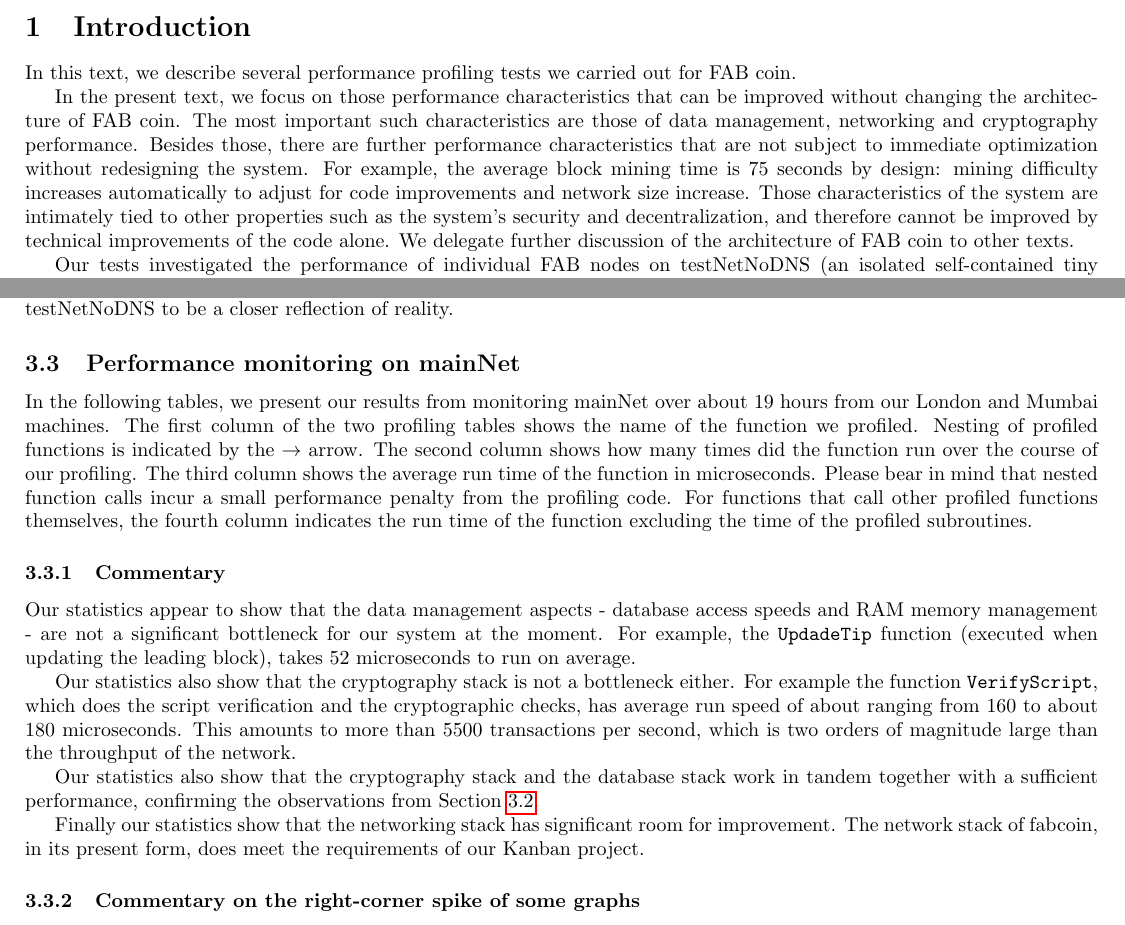
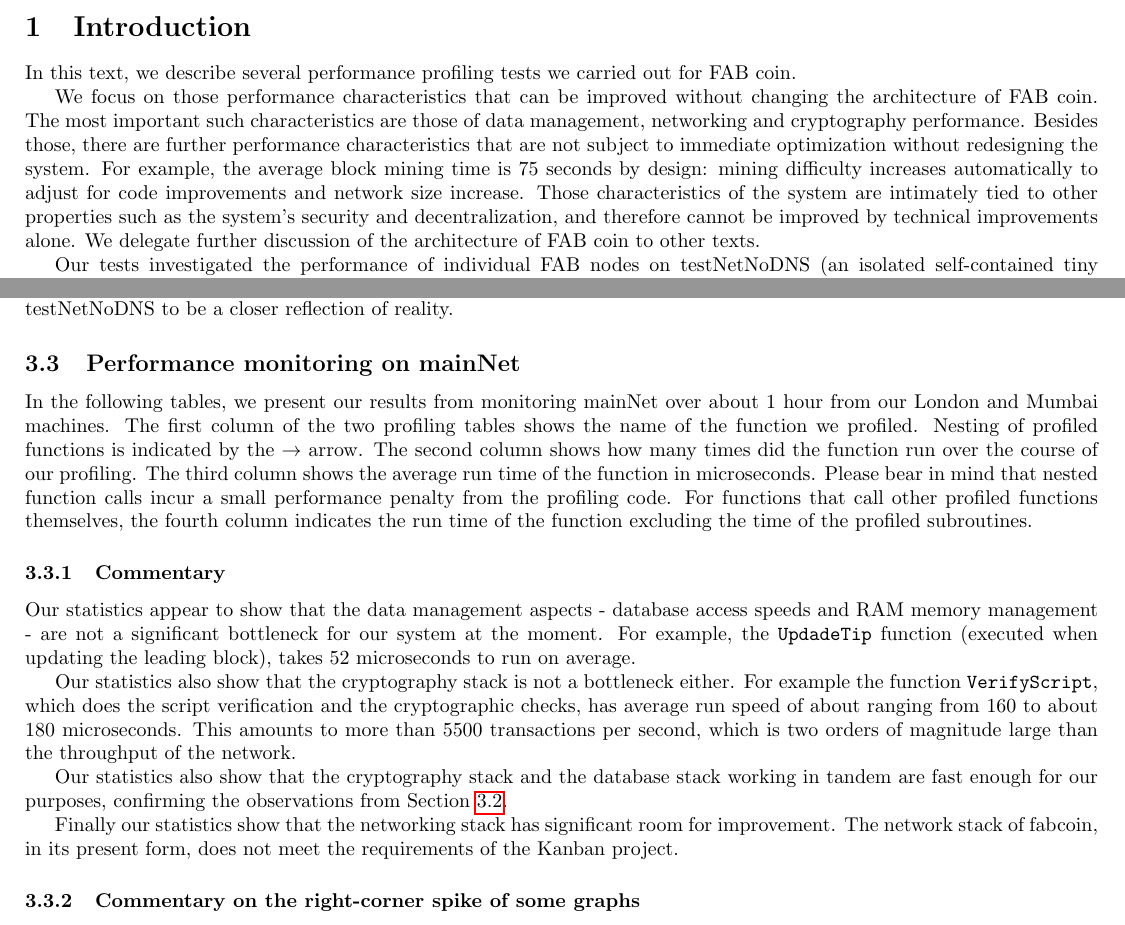
Before and after one commit to blockchaingate/Kanban-js, a LaTeX document (doc/presentations/performance-profiling.tex): two parts of pages 1 and 4 of 11, joined at a grey line, cut so that both start at the same text. Compiled offline with pdfLaTeX.

Commit message:
Work on documentation.

```diff
--- a/doc/presentations/performance-profiling.tex
+++ b/doc/presentations/performance-profiling.tex
@@ -37,9 +37,9 @@ for FAB coin
 \section{Introduction}
 In this text, we describe several performance profiling tests we carried out for FAB coin.
 
-In the present text, we focus on those performance characteristics that can be improved without changing the architecture of FAB coin.
+We focus on those performance characteristics that can be improved without changing the architecture of FAB coin.
 %Not all performance characteristics of our system can be improved without modifying its architecture.
-The most important such characteristics are those of data management, networking and cryptography performance. Besides those, there are further performance characteristics that are not subject to immediate optimization without redesigning the system. For example, the average block mining time is 75 seconds by design: mining difficulty increases automatically to adjust for code improvements and network size increase. Those characteristics of the system are intimately tied to other properties such as the system's security and decentralization, and therefore cannot be improved by technical improvements of the code alone. We delegate further discussion of the architecture of FAB coin to other texts.
+The most important such characteristics are those of data management, networking and cryptography performance. Besides those, there are further performance characteristics that are not subject to immediate optimization without redesigning the system. For example, the average block mining time is 75 seconds by design: mining difficulty increases automatically to adjust for code improvements and network size increase. Those characteristics of the system are intimately tied to other properties such as the system's security and decentralization, and therefore cannot be improved by technical improvements alone. We delegate further discussion of the architecture of FAB coin to other texts.
 
 
 Our tests investigated the performance of individual FAB nodes on testNetNoDNS (an isolated self-contained tiny network), the performance of the tiny network testNetNoDNS as a whole, and finally the performance of individual nodes on mainNet. At the time of writing, testNetNoDNS has $3$ machines located on $3$ different continents. Should we decide it is worth the effort, we can deploy testNetNoDNS on more nodes; our setup can easily scale to an arbitrary number of machines.
@@ -208,7 +208,7 @@ We note that the performance of \verb|AcceptToMemoryPoolWithTime| on testNetNoDN
 \end{table}
 
 \subsection{Performance monitoring on mainNet}
-In the following tables, we present our results from monitoring mainNet over about 19 hours from our London and Mumbai machines. The first column of the two profiling tables shows the name of the function we profiled. Nesting of profiled functions is indicated by the $ \to $ arrow. The second column shows how many times did the function run over the course of our profiling. The third column shows the average run time of the function in microseconds. Please bear in mind that nested function calls incur a small performance penalty from the profiling code. For functions that call other profiled functions themselves, the fourth column indicates the run time of the function excluding the time of the profiled subroutines.
+In the following tables, we present our results from monitoring mainNet over about 1 hour from our London and Mumbai machines. The first column of the two profiling tables shows the name of the function we profiled. Nesting of profiled functions is indicated by the $ \to $ arrow. The second column shows how many times did the function run over the course of our profiling. The third column shows the average run time of the function in microseconds. Please bear in mind that nested function calls incur a small performance penalty from the profiling code. For functions that call other profiled functions themselves, the fourth column indicates the run time of the function excluding the time of the profiled subroutines.
 
 
 \subsubsection{Commentary}
@@ -217,9 +217,9 @@ Our statistics appear to show that the data management aspects - database access
 Our statistics also show that the cryptography stack is not a bottleneck either. For example the function \verb|VerifyScript|, which does the script verification and the cryptographic checks, has average run speed of about ranging from $160$ to about $180$ microseconds. This amounts to more than $5500$ transactions per second, which is two orders of magnitude large than the throughput of the network.
 
 
-Our statistics also show that the cryptography stack and the database stack work in tandem together with a sufficient performance, confirming the observations from Section \ref{secPerformanceMonitoringTestNetNoDNS}.
+Our statistics also show that the cryptography stack and the database stack working in tandem are fast enough for our purposes, confirming the observations from Section \ref{secPerformanceMonitoringTestNetNoDNS}.
 
-Finally our statistics show that the networking stack has significant room for improvement. The network stack of fabcoin, in its present form, does meet the requirements of our Kanban project.
+Finally our statistics show that the networking stack has significant room for improvement. The network stack of fabcoin, in its present form, does not meet the requirements of the Kanban project.
 
 
 
```
Also changed, not shown: doc/presentations/performance-profiling.pdf.
